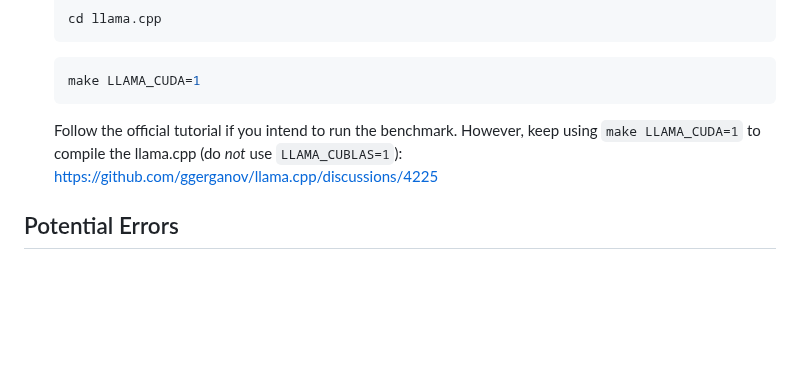
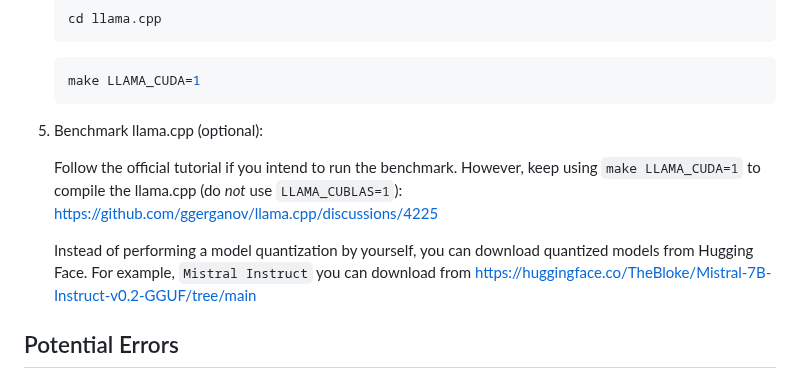
Before and after one commit to distantmagic/paddler, a Markdown page: tutorial-installing-llamacpp-aws-cuda.md, the part around the change. Rendered like a GitHub page; blank space fills up the shorter version.

````diff
--- a/tutorial-installing-llamacpp-aws-cuda.md
+++ b/tutorial-installing-llamacpp-aws-cuda.md
@@ -33,9 +33,12 @@ system. This tutorial was specifically written for an installation on a `Ubuntu
     ```shell
     make LLAMA_CUDA=1
     ```
+5. Benchmark llama.cpp (optional):
 
     Follow the official tutorial if you intend to run the benchmark. However, keep using `make LLAMA_CUDA=1` to compile the llama.cpp (do *not* use `LLAMA_CUBLAS=1`):
   https://github.com/ggerganov/llama.cpp/discussions/4225
+
+    Instead of performing a model quantization by yourself, you can download quantized models from Hugging Face. For example, `Mistral Instruct` you can download from https://huggingface.co/TheBloke/Mistral-7B-Instruct-v0.2-GGUF/tree/main
 
 ## Potential Errors
 
````
